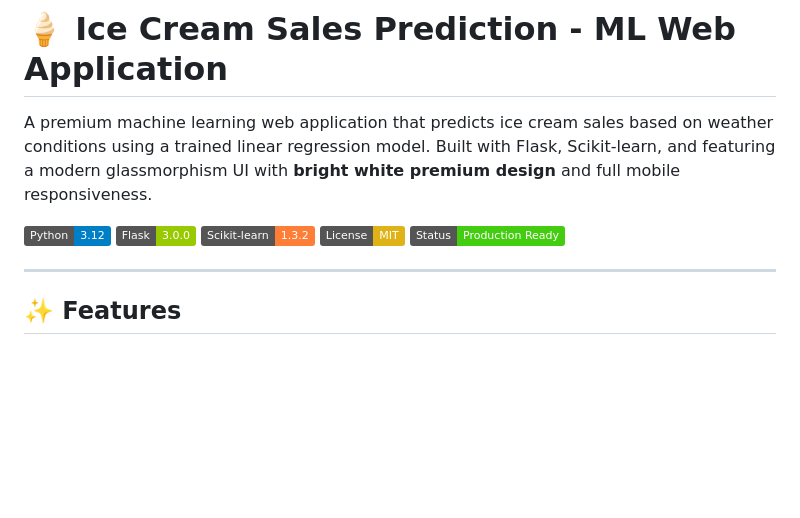
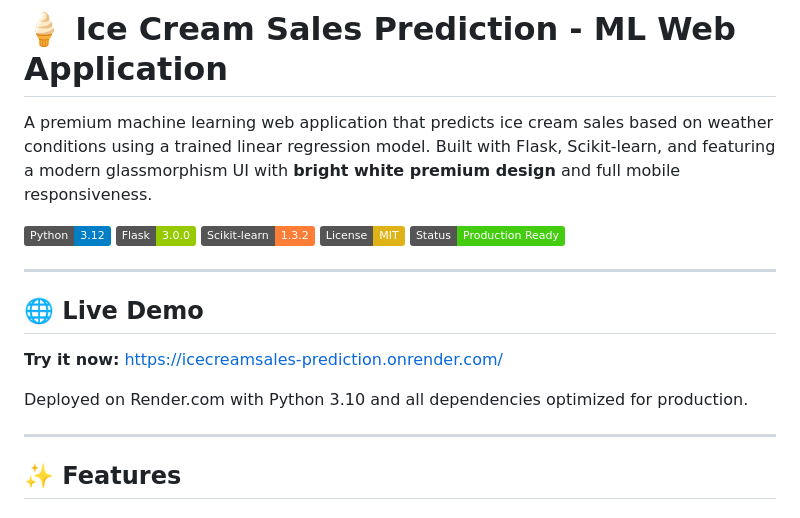
Before and after one commit to mash157/IceCreamSales-Prediction, a Markdown page: README.md, the part around the change. GitHub-like rendering; badges without logos; blank space fills up the shorter version.

Commit message:
Add live demo link to README.md - https://icecreamsales-prediction.onrender.com/

```diff
--- a/README.md
+++ b/README.md
@@ -7,6 +7,14 @@ A premium machine learning web application that predicts ice cream sales based o
 ![Scikit-learn](https://img.shields.io/badge/Scikit--learn-1.3.2-orange)
 ![License](https://img.shields.io/badge/License-MIT-yellow)
 ![Status](https://img.shields.io/badge/Status-Production%20Ready-brightgreen)
+
+---
+
+## 🌐 Live Demo
+
+**Try it now:** [https://icecreamsales-prediction.onrender.com/](https://icecreamsales-prediction.onrender.com/)
+
+Deployed on Render.com with Python 3.10 and all dependencies optimized for production.
 
 ---
 
```
